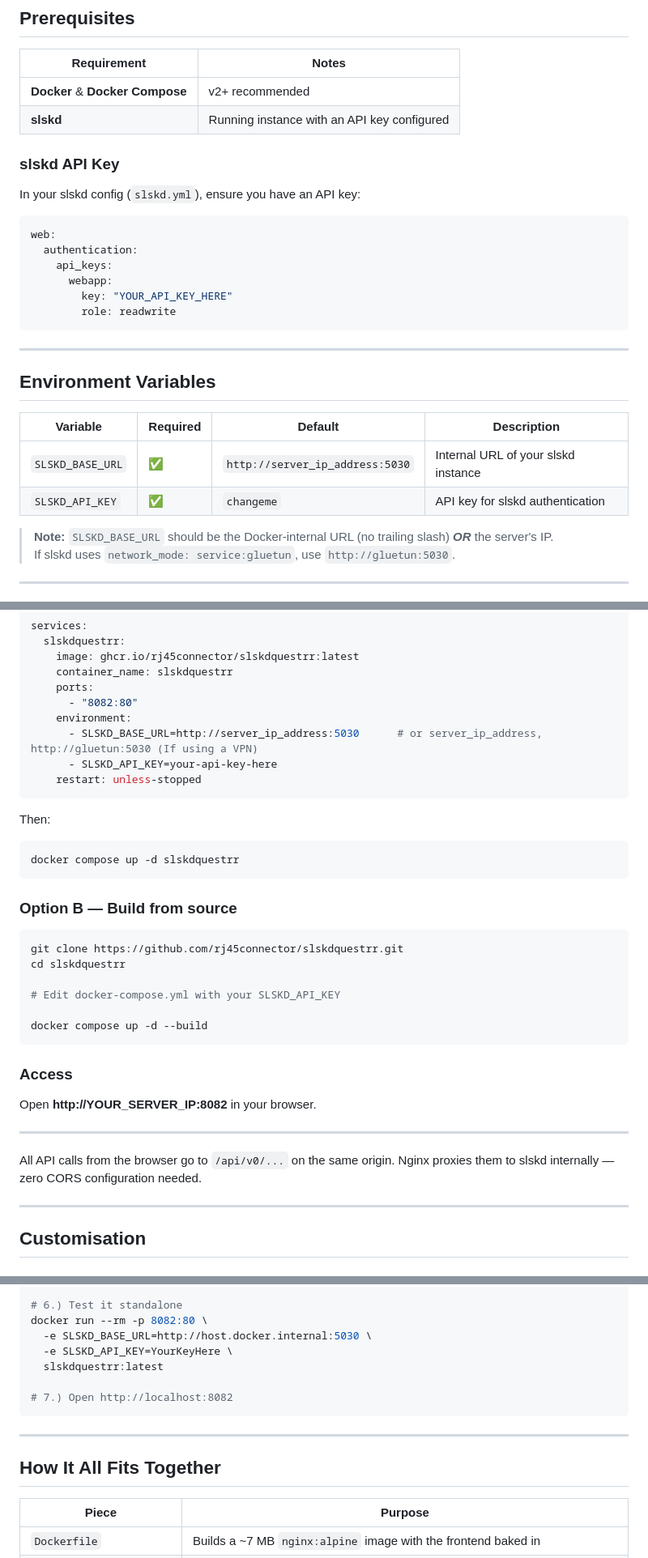
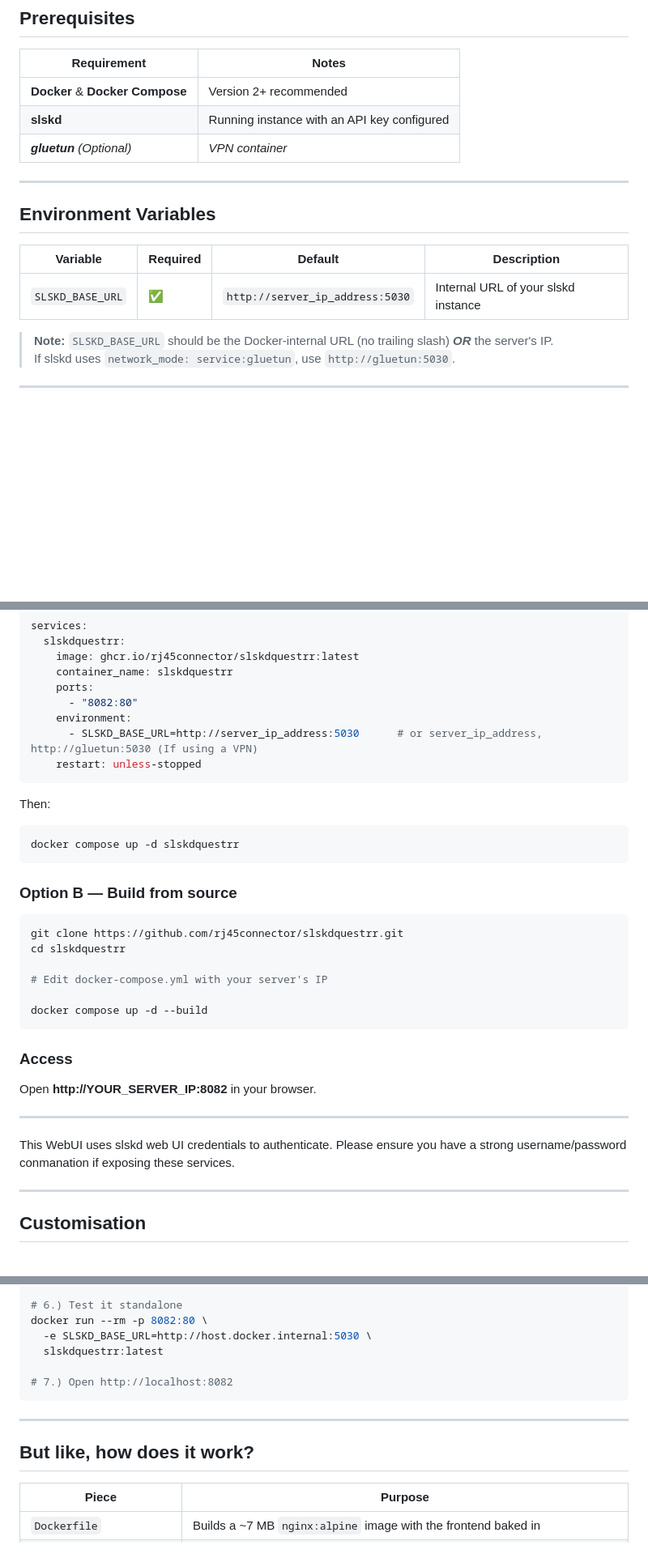
Before and after one commit to rj45connector/slskdquestrr, a Markdown page: README.md, 3 parts joined by grey strips. Shown at 81% size. Drawn GitHub-style; blank space fills up the shorter version.

````diff
--- a/README.md
+++ b/README.md
@@ -28,21 +28,10 @@ need to touch the slskd interface.
 
 | Requirement | Notes |
 |---|---|
-| **Docker** & **Docker Compose** | v2+ recommended |
+| **Docker** & **Docker Compose** | Version 2+ recommended |
 | **slskd** | Running instance with an API key configured |
+| _**gluetun** (Optional)_ | _VPN container_ |
 
-### slskd API Key
-
-In your slskd config (`slskd.yml`), ensure you have an API key:
-
-```yaml
-web:
-  authentication:
-    api_keys:
-      webapp:
-        key: "YOUR_API_KEY_HERE"
-        role: readwrite
-```
 
 ---
 
@@ -51,7 +40,6 @@ web:
 | Variable | Required | Default | Description |
 |---|---|---|---|
 | `SLSKD_BASE_URL` | ✅ | `http://server_ip_address:5030` | Internal URL of your slskd instance |
-| `SLSKD_API_KEY` | ✅ | `changeme` | API key for slskd authentication |
 
 > **Note:** `SLSKD_BASE_URL` should be the Docker-internal URL (no trailing slash) _**OR**_ the server's IP.
 > If slskd uses `network_mode: service:gluetun`, use `http://gluetun:5030`.
@@ -73,7 +61,6 @@ services:
       - "8082:80"
     environment:
       - SLSKD_BASE_URL=http://server_ip_address:5030      # or server_ip_address, http://gluetun:5030 (If using a VPN)
-      - SLSKD_API_KEY=your-api-key-here
     restart: unless-stopped
 ```
 
@@ -89,7 +76,7 @@ docker compose up -d slskdquestrr
 git clone https://github.com/rj45connector/slskdquestrr.git
 cd slskdquestrr
 
-# Edit docker-compose.yml with your SLSKD_API_KEY
+# Edit docker-compose.yml with your server's IP
 
 docker compose up -d --build
 ```
@@ -100,8 +87,7 @@ Open **http://YOUR_SERVER_IP:8082** in your browser.
 
 ---
 
-All API calls from the browser go to `/api/v0/...` on the same origin.
-Nginx proxies them to slskd internally — zero CORS configuration needed.
+This WebUI uses slskd web UI credentials to authenticate. Please ensure you have a strong username/password conmanation if exposing these services.
 
 ---
 
@@ -165,13 +184,12 @@ docker build -t slskdquestrr:latest .
 # 6.) Test it standalone
 docker run --rm -p 8082:80 \
   -e SLSKD_BASE_URL=http://host.docker.internal:5030 \
-  -e SLSKD_API_KEY=YourKeyHere \
   slskdquestrr:latest
 
 # 7.) Open http://localhost:8082
 ```
 ---
-## How It All Fits Together
+## But like, how does it work?
 
 | Piece | Purpose |
 |---|---|
````
Also changed, not shown: other parts of README.md (+40 -7 lines).
